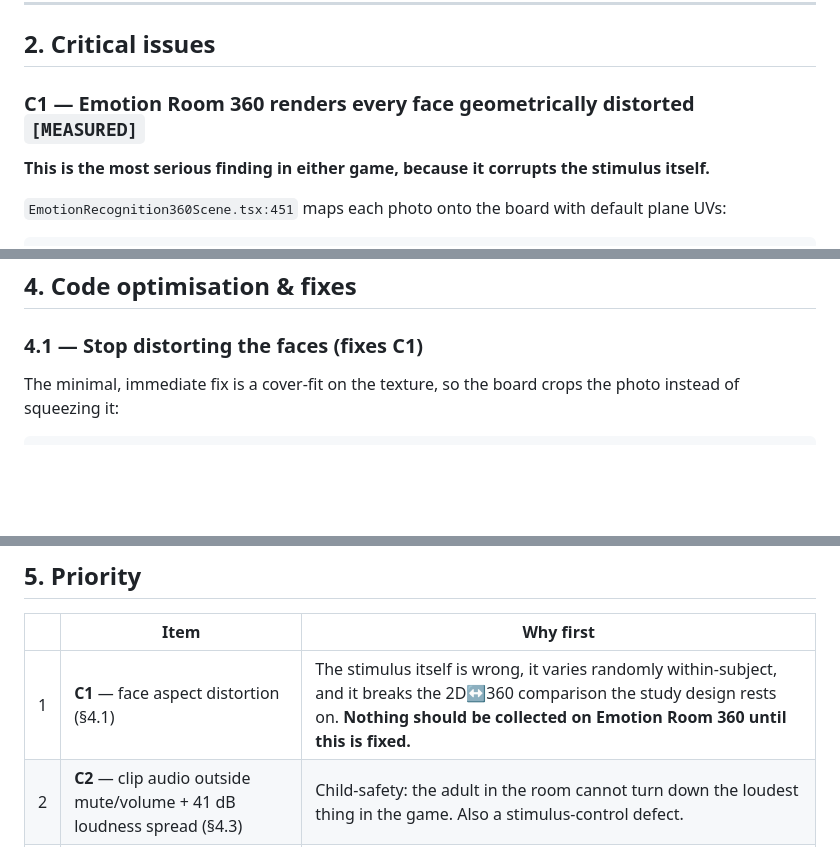
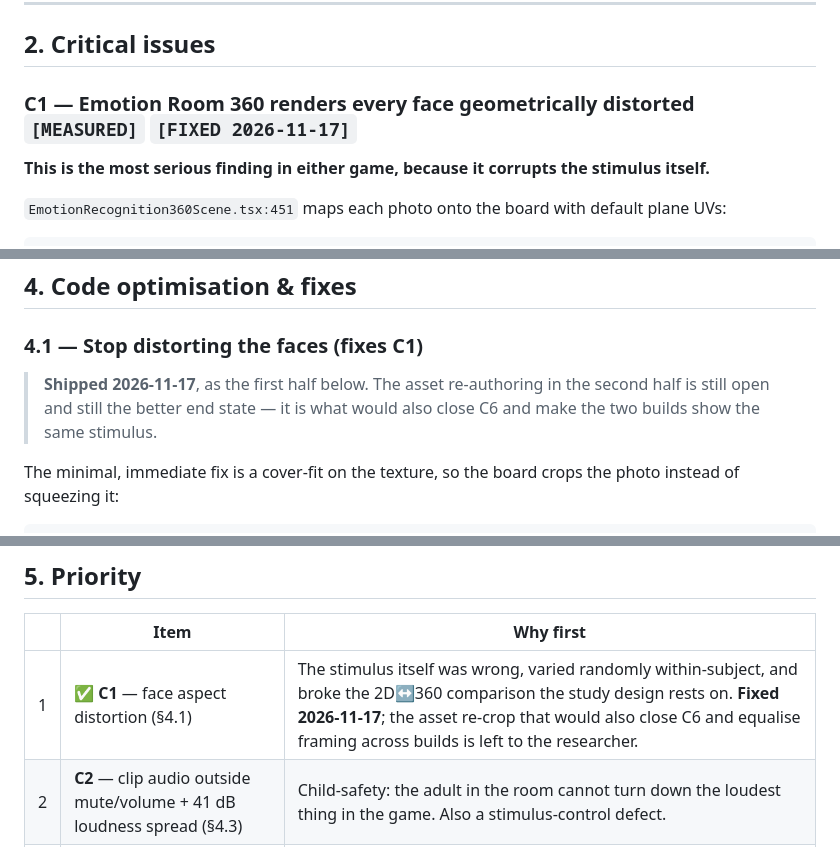
Before and after one commit to subair-zufi/autism-games, a Markdown page: docs/emotion-identification-360-review-2026-11-17.md, 3 parts joined by grey strips. Rendered like a GitHub page; blank space fills up the shorter version.

```diff
--- a/docs/emotion-identification-360-review-2026-11-17.md
+++ b/docs/emotion-identification-360-review-2026-11-17.md
@@ -125,7 +127,7 @@ switch from `"below"` to `"above"` after a neck-strain report is the right call.
 
 ## 2. Critical issues
 
-### C1 — Emotion Room 360 renders every face geometrically distorted `[MEASURED]`
+### C1 — Emotion Room 360 renders every face geometrically distorted `[MEASURED]` `[FIXED 2026-11-17]`
 
 **This is the most serious finding in either game, because it corrupts the stimulus itself.**
 
@@ -487,6 +514,10 @@ to turn to.
 ## 4. Code optimisation & fixes
 
 ### 4.1 — Stop distorting the faces (fixes C1)
+
+> **Shipped 2026-11-17**, as the first half below. The asset re-authoring in the second half is
+> still open and still the better end state — it is what would also close C6 and make the two
+> builds show the same stimulus.
 
 The minimal, immediate fix is a cover-fit on the texture, so the board crops the photo instead of
 squeezing it:
@@ -877,7 +908,7 @@ Record `actualFreezeTime` either way (§4.6) so the residual slop is measurable
 
 | | Item | Why first |
 |---|---|---|
-| 1 | **C1** — face aspect distortion (§4.1) | The stimulus itself is wrong, it varies randomly within-subject, and it breaks the 2D↔360 comparison the study design rests on. **Nothing should be collected on Emotion Room 360 until this is fixed.** |
+| 1 | ✅ **C1** — face aspect distortion (§4.1) | The stimulus itself was wrong, varied randomly within-subject, and broke the 2D↔360 comparison the study design rests on. **Fixed 2026-11-17**; the asset re-crop that would also close C6 and equalise framing across builds is left to the researcher. |
 | 2 | **C2** — clip audio outside mute/volume + 41 dB loudness spread (§4.3) | Child-safety: the adult in the room cannot turn down the loudest thing in the game. Also a stimulus-control defect. |
 | 3 | **C3** — two (three) voices at once (§4.3) | Sensory risk, and it buries the vocabulary teaching under the cheer. A four-line fix; the helper already exists. |
 | 4 | **C6** — per-round texture churn (§4.2) | Ten main-thread stalls per session is a judder source, and judder is a sickness source. Falls out of fixing C1 properly. |
```
Also changed, not shown: other parts of docs/emotion-identification-360-review-2026-11-17.md (+32 -3 lines), docs/emotion-360-aspect-compare.jpg (added), docs/emotion-360-aspect-compare.png (deleted), docs/emotion-360-cover-crops.jpg (added), docs/emotion-room-360-play.png, 3 other files.
